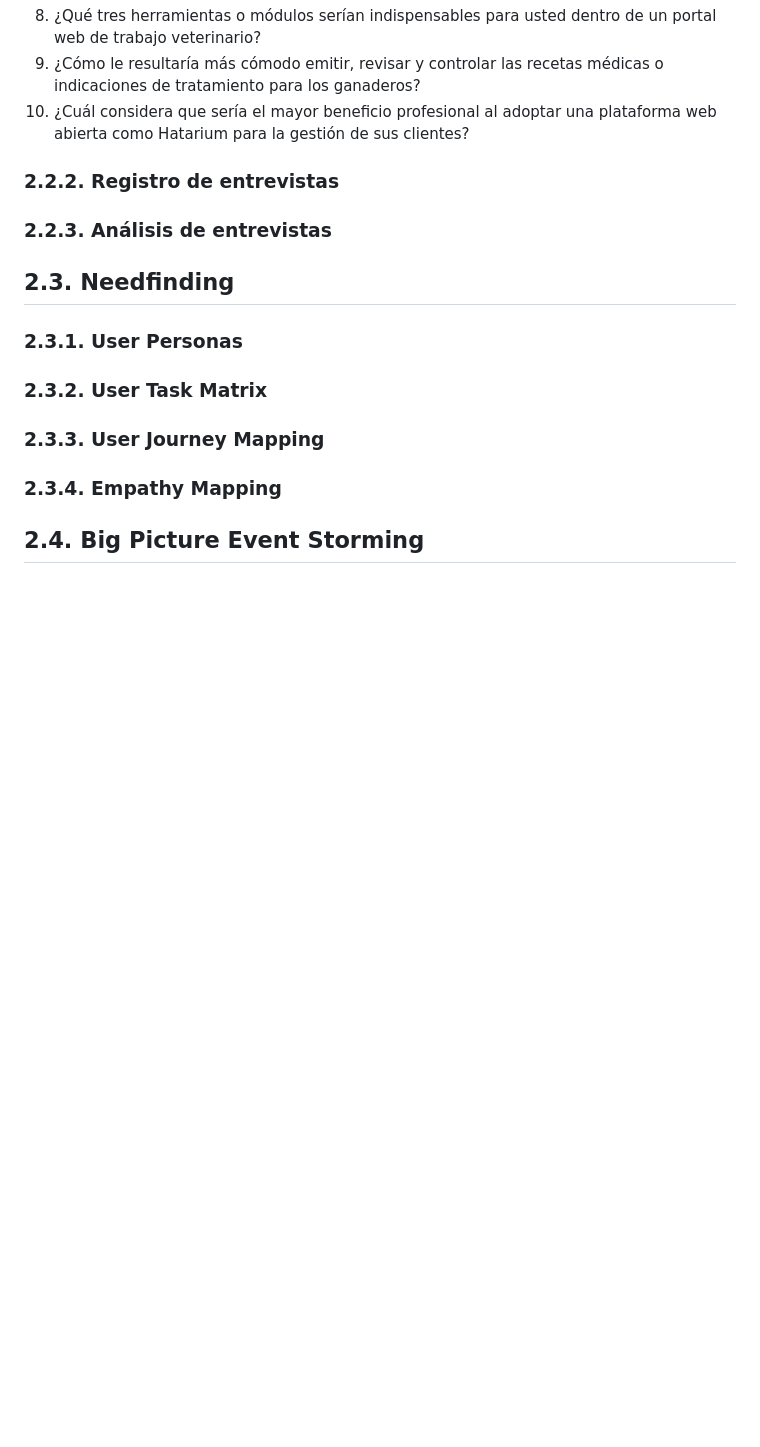
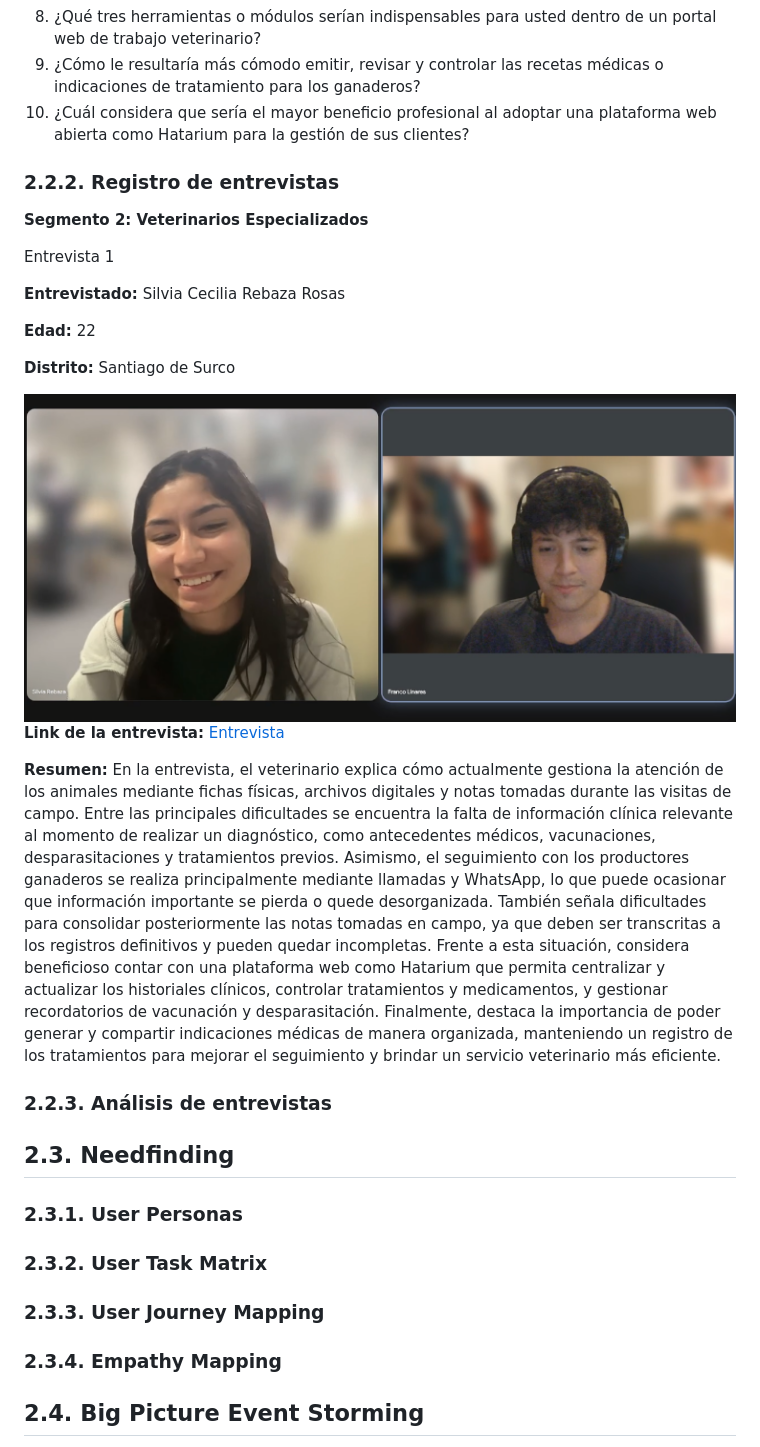
Before and after one commit to upc-pre-202620-1asi0729-7800-vantara/vantara-report, a Markdown page: docs/02-capitulo-2.md, the part around the change. Drawn GitHub-style; pictures changed too: assets/Evidencia de Entrevista_Veterinaria1.png (added); blank space fills up the shorter version.

Commit message:
docs: Add Vet interview #1

```diff
--- a/docs/02-capitulo-2.md
+++ b/docs/02-capitulo-2.md
@@ -484,6 +484,23 @@ Hatarium ha formulado un conjunto de preguntas orientadas a comprender los méto
 
 ### 2.2.2. Registro de entrevistas
 
+**Segmento 2: Veterinarios Especializados**
+
+Entrevista 1
+
+**Entrevistado:** Silvia Cecilia Rebaza Rosas
+
+**Edad:** 22
+
+**Distrito:** Santiago de Surco
+
+<img src="../assets/Evidencia de Entrevista_Veterinaria1.png">
+
+**Link de la entrevista:** [Entrevista](https://upcedupe-my.sharepoint.com/:v:/g/personal/u20241b645_upc_edu_pe/IQDjJ1AJEoN9RoUmc-FRGPIiAW9hdNFEv_dCkrFlJzxrtVw?nav=eyJyZWZlcnJhbEluZm8iOnsicmVmZXJyYWxBcHAiOiJPbmVEcml2ZUZvckJ1c2luZXNzIiwicmVmZXJyYWxBcHBQbGF0Zm9ybSI6IldlYiIsInJlZmVycmFsTW9kZSI6InZpZXciLCJyZWZlcnJhbFZpZXciOiJNeUZpbGVzTGlua0NvcHkifX0&e=7SmNTc)
+
+**Resumen:** En la entrevista, el veterinario explica cómo actualmente gestiona la atención de los animales mediante fichas físicas, archivos digitales y notas tomadas durante las visitas de campo. Entre las principales dificultades se encuentra la falta de información clínica relevante al momento de realizar un diagnóstico, como antecedentes médicos, vacunaciones, desparasitaciones y tratamientos previos. Asimismo, el seguimiento con los productores ganaderos se realiza principalmente mediante llamadas y WhatsApp, lo que puede ocasionar que información importante se pierda o quede desorganizada. También señala dificultades para consolidar posteriormente las notas tomadas en campo, ya que deben ser transcritas a los registros definitivos y pueden quedar incompletas. Frente a esta situación, considera beneficioso contar con una plataforma web como Hatarium que permita centralizar y actualizar los historiales clínicos, controlar tratamientos y medicamentos, y gestionar recordatorios de vacunación y desparasitación. Finalmente, destaca la importancia de poder generar y compartir indicaciones médicas de manera organizada, manteniendo un registro de los tratamientos para mejorar el seguimiento y brindar un servicio veterinario más eficiente.
+
+
 ### 2.2.3. Análisis de entrevistas
 
 ## 2.3. Needfinding
```
